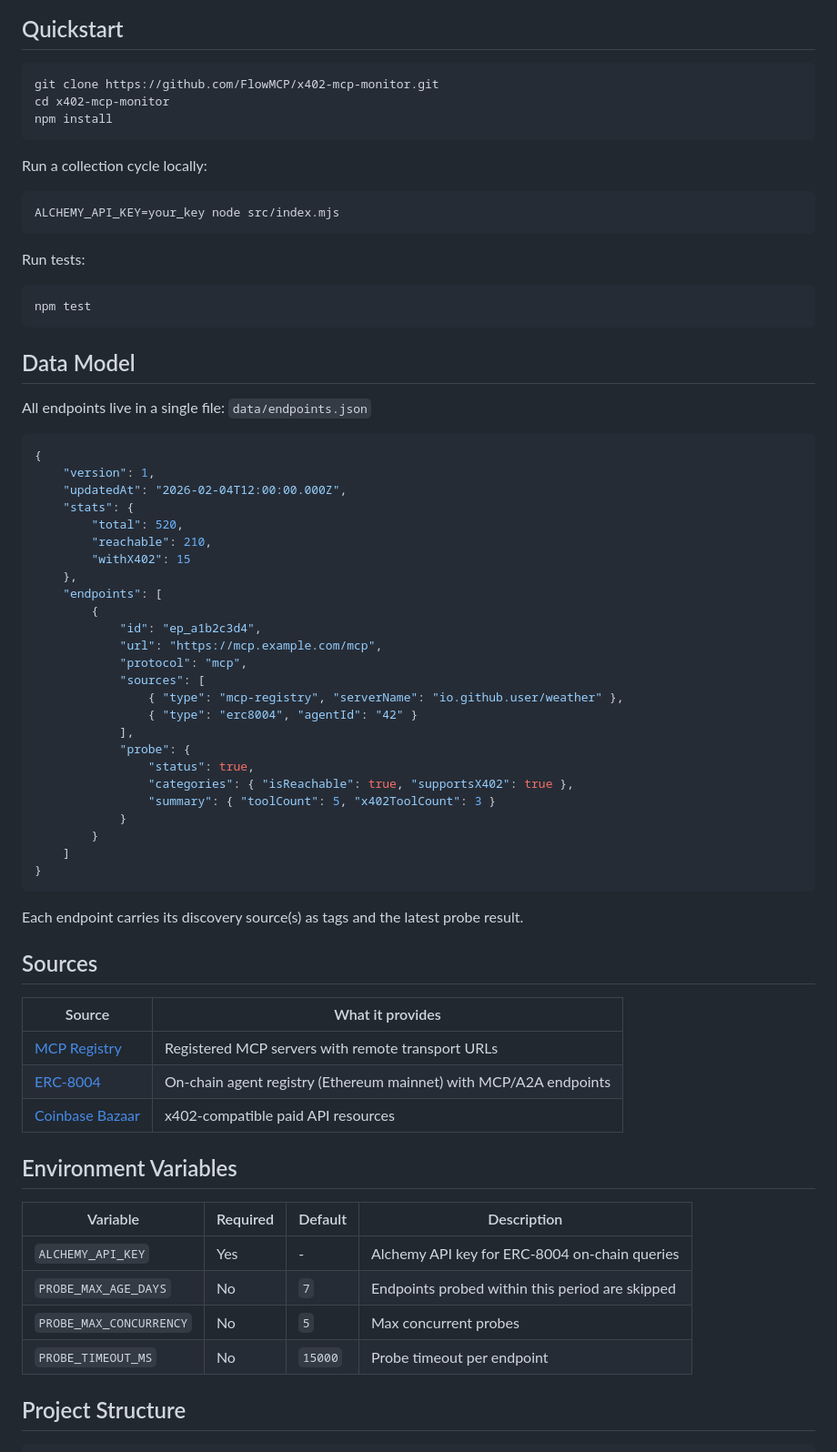
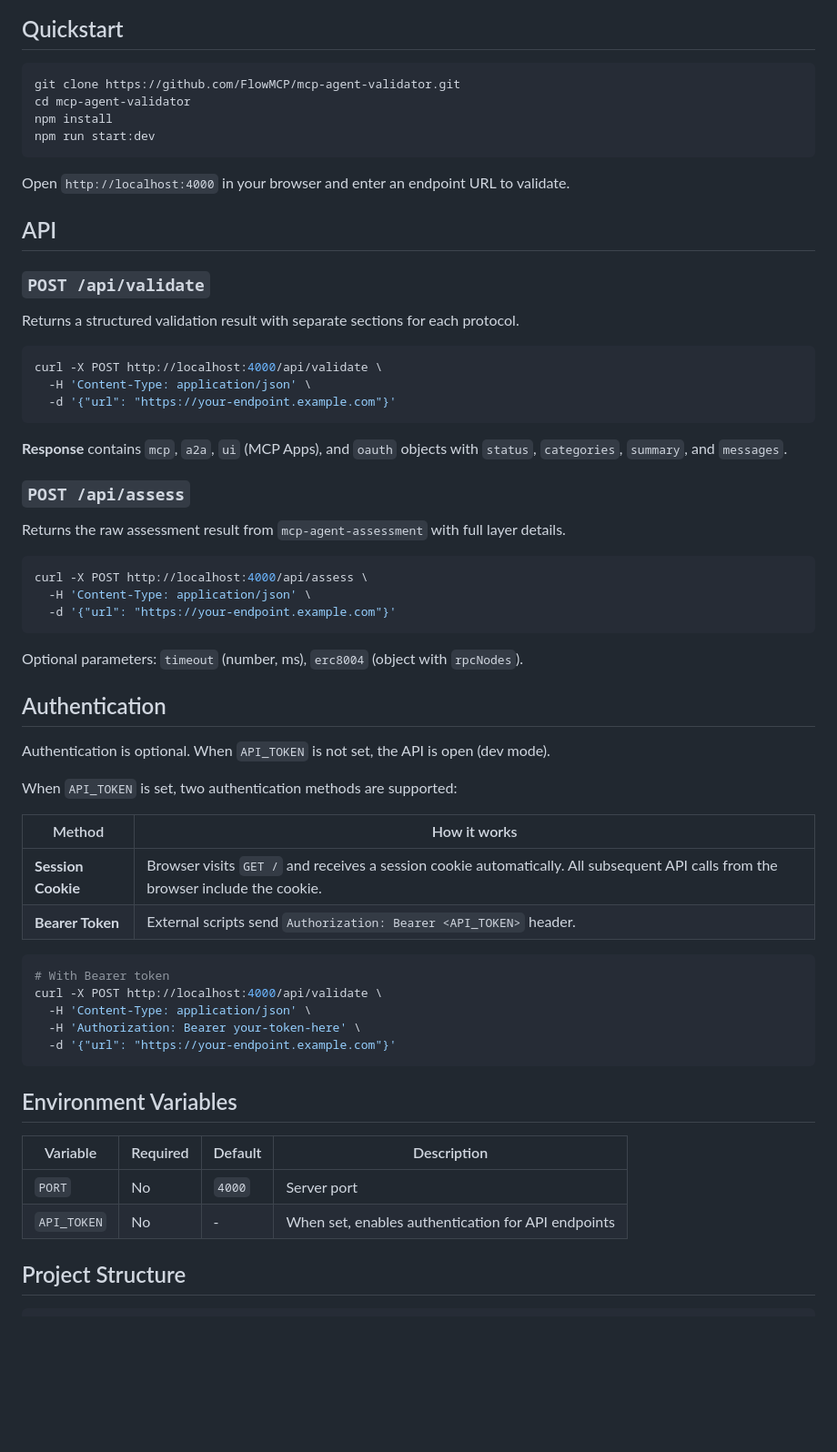
Before and after one commit to FlowMCP/x402-mcp-monitor, a Markdown page: README.md, the part around one of its changes. Shown at 91% size. GitHub-like rendering; blank space fills up the shorter version.

Commit message:
Update README and project docs
Co-Authored-By: Claude Opus 4.6 <noreply@anthropic.com>

````diff
--- a/README.md
+++ b/README.md
@@ -30,73 +25,65 @@ flowchart LR
 ## Quickstart
 
 ```bash
-git clone https://github.com/FlowMCP/x402-mcp-monitor.git
-cd x402-mcp-monitor
+git clone https://github.com/FlowMCP/mcp-agent-validator.git
+cd mcp-agent-validator
 npm install
+npm run start:dev
 ```
 
-Run a collection cycle locally:
+Open `http://localhost:4000` in your browser and enter an endpoint URL to validate.
+
+## API
+
+### `POST /api/validate`
+
+Returns a structured validation result with separate sections for each protocol.
 
 ```bash
-ALCHEMY_API_KEY=your_key node src/index.mjs
+curl -X POST http://localhost:4000/api/validate \
+  -H 'Content-Type: application/json' \
+  -d '{"url": "https://your-endpoint.example.com"}'
 ```
 
-Run tests:
+**Response** contains `mcp`, `a2a`, `ui` (MCP Apps), and `oauth` objects with `status`, `categories`, `summary`, and `messages`.
+
+### `POST /api/assess`
+
+Returns the raw assessment result from `mcp-agent-assessment` with full layer details.
 
 ```bash
-npm test
+curl -X POST http://localhost:4000/api/assess \
+  -H 'Content-Type: application/json' \
+  -d '{"url": "https://your-endpoint.example.com"}'
 ```
 
-## Data Model
+Optional parameters: `timeout` (number, ms), `erc8004` (object with `rpcNodes`).
 
-All endpoints live in a single file: `data/endpoints.json`
+## Authentication
 
-```json
-{
-    "version": 1,
-    "updatedAt": "2026-02-04T12:00:00.000Z",
-    "stats": {
-        "total": 520,
-        "reachable": 210,
-        "withX402": 15
-    },
-    "endpoints": [
-        {
-            "id": "ep_a1b2c3d4",
-            "url": "https://mcp.example.com/mcp",
-            "protocol": "mcp",
-            "sources": [
-                { "type": "mcp-registry", "serverName": "io.github.user/weather" },
-                { "type": "erc8004", "agentId": "42" }
-            ],
-            "probe": {
-                "status": true,
-                "categories": { "isReachable": true, "supportsX402": true },
-                "summary": { "toolCount": 5, "x402ToolCount": 3 }
-            }
-        }
-    ]
-}
+Authentication is optional. When `API_TOKEN` is not set, the API is open (dev mode).
+
+When `API_TOKEN` is set, two authentication methods are supported:
+
+| Method | How it works |
+|--------|-------------|
+| **Session Cookie** | Browser visits `GET /` and receives a session cookie automatically. All subsequent API calls from the browser include the cookie. |
+| **Bearer Token** | External scripts send `Authorization: Bearer <API_TOKEN>` header. |
+
+```bash
+# With Bearer token
+curl -X POST http://localhost:4000/api/validate \
+  -H 'Content-Type: application/json' \
+  -H 'Authorization: Bearer your-token-here' \
+  -d '{"url": "https://your-endpoint.example.com"}'
 ```
-
-Each endpoint carries its discovery source(s) as tags and the latest probe result.
-
-## Sources
-
-| Source | What it provides |
-|--------|-----------------|
-| [MCP Registry](https://registry.modelcontextprotocol.io) | Registered MCP servers with remote transport URLs |
-| [ERC-8004](https://eips.ethereum.org/EIPS/eip-8004) | On-chain agent registry (Ethereum mainnet) with MCP/A2A endpoints |
-| [Coinbase Bazaar](https://docs.cdp.coinbase.com/x402/bazaar) | x402-compatible paid API resources |
 
 ## Environment Variables
 
 | Variable | Required | Default | Description |
 |----------|----------|---------|-------------|
-| `ALCHEMY_API_KEY` | Yes | - | Alchemy API key for ERC-8004 on-chain queries |
-| `PROBE_MAX_AGE_DAYS` | No | `7` | Endpoints probed within this period are skipped |
-| `PROBE_MAX_CONCURRENCY` | No | `5` | Max concurrent probes |
-| `PROBE_TIMEOUT_MS` | No | `15000` | Probe timeout per endpoint |
+| `PORT` | No | `4000` | Server port |
+| `API_TOKEN` | No | - | When set, enables authentication for API endpoints |
 
 ## Project Structure
 
````
Also changed, not shown: other parts of README.md (+27 -51 lines).
